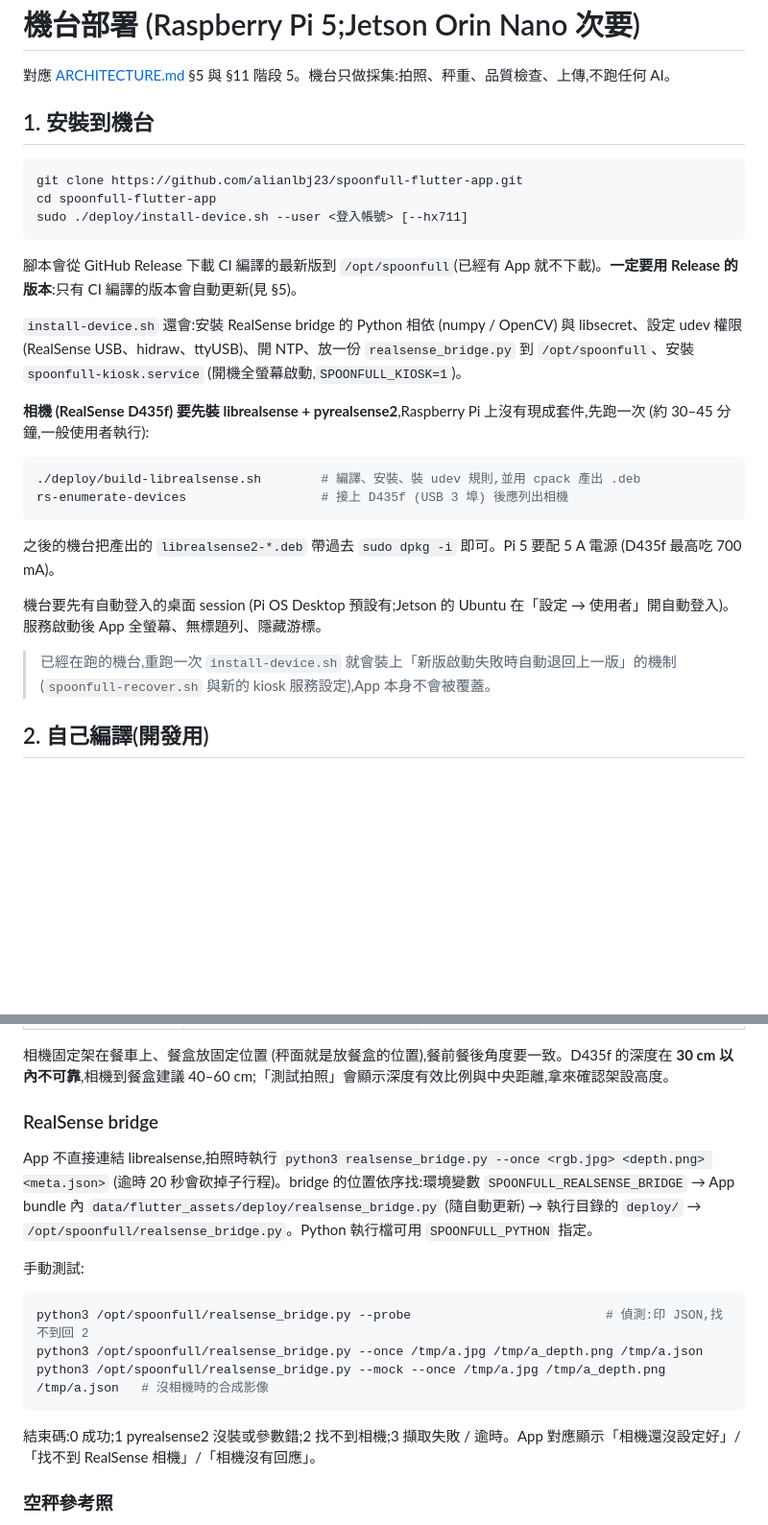
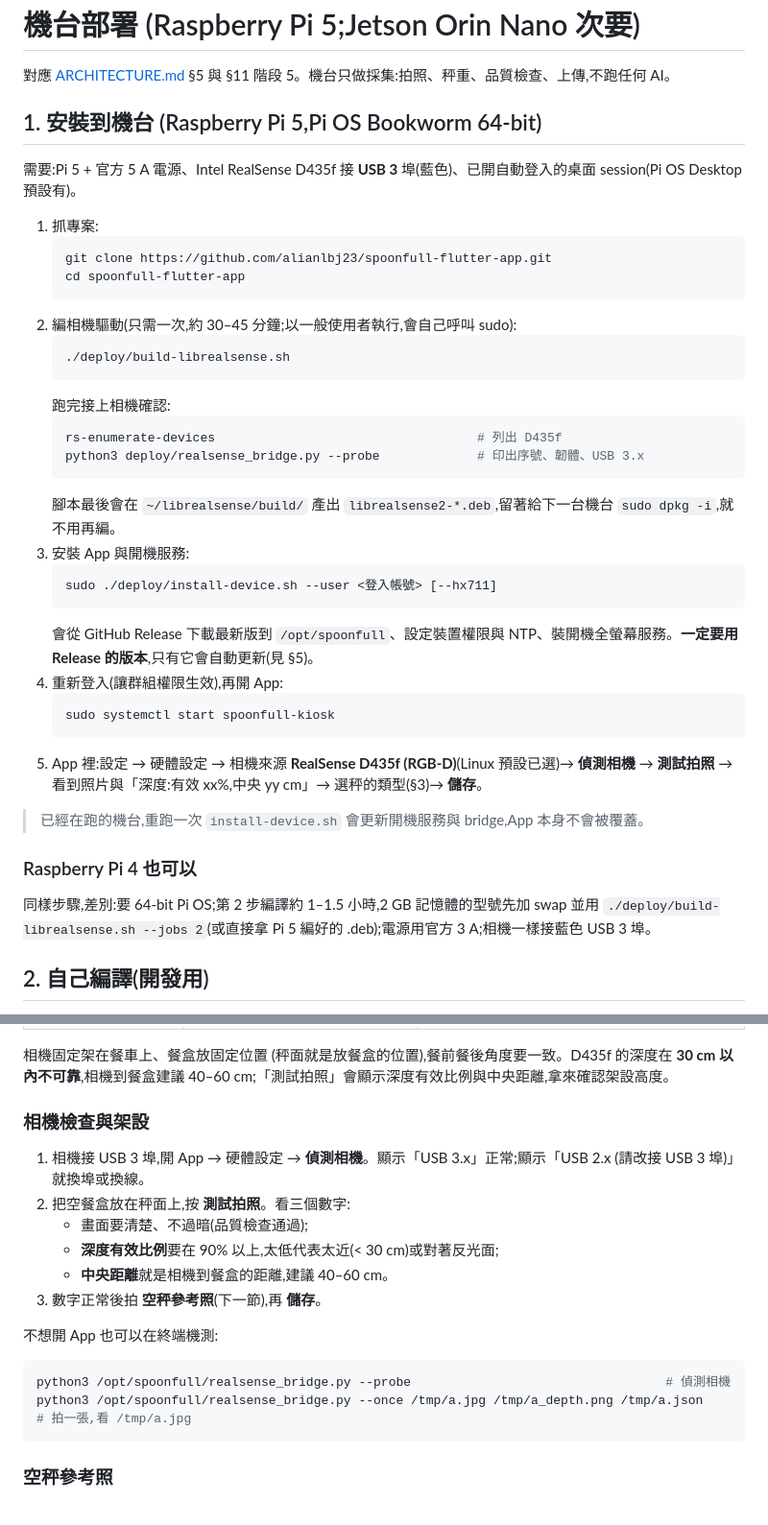
Before and after one commit to alianlbj23/spoonfull-flutter-app, a Markdown page: deploy/README.md, 2 parts joined by grey strips. Shown at 96% size. Rendered like a GitHub page; blank space fills up the shorter version.

Commit message:
README: write the camera setup as step-by-step instructions
The RealSense sections described code and env vars instead of telling
people what to install, plug in and click. Rewritten as numbered steps for
a Linux dev PC, Raspberry Pi 5 and Pi 4, with what success looks like.

Co-Authored-By: Claude Fable 5.1 <noreply@anthropic.com>

````diff
--- a/deploy/README.md
+++ b/deploy/README.md
@@ -2,30 +2,41 @@
 
 對應 [ARCHITECTURE.md](../ARCHITECTURE.md) §5 與 §11 階段 5。機台只做採集:拍照、秤重、品質檢查、上傳,不跑任何 AI。
 
-## 1. 安裝到機台
+## 1. 安裝到機台 (Raspberry Pi 5,Pi OS Bookworm 64-bit)
 
-```bash
-git clone https://github.com/alianlbj23/spoonfull-flutter-app.git
-cd spoonfull-flutter-app
-sudo ./deploy/install-device.sh --user <登入帳號> [--hx711]
-```
+需要:Pi 5 + 官方 5 A 電源、Intel RealSense D435f 接 **USB 3** 埠(藍色)、已開自動登入的桌面 session(Pi OS Desktop 預設有)。
 
-腳本會從 GitHub Release 下載 CI 編譯的最新版到 `/opt/spoonfull`(已經有 App 就不下載)。**一定要用 Release 的版本**:只有 CI 編譯的版本會自動更新(見 §5)。
+1. 抓專案:
+   ```bash
+   git clone https://github.com/alianlbj23/spoonfull-flutter-app.git
+   cd spoonfull-flutter-app
+   ```
+2. 編相機驅動(只需一次,約 30–45 分鐘;以一般使用者執行,會自己呼叫 sudo):
+   ```bash
+   ./deploy/build-librealsense.sh
+   ```
+   跑完接上相機確認:
+   ```bash
+   rs-enumerate-devices                                   # 列出 D435f
+   python3 deploy/realsense_bridge.py --probe             # 印出序號、韌體、USB 3.x
+   ```
+   腳本最後會在 `~/librealsense/build/` 產出 `librealsense2-*.deb`,留著給下一台機台 `sudo dpkg -i`,就不用再編。
+3. 安裝 App 與開機服務:
+   ```bash
+   sudo ./deploy/install-device.sh --user <登入帳號> [--hx711]
+   ```
+   會從 GitHub Release 下載最新版到 `/opt/spoonfull`、設定裝置權限與 NTP、裝開機全螢幕服務。**一定要用 Release 的版本**,只有它會自動更新(見 §5)。
+4. 重新登入(讓群組權限生效),再開 App:
+   ```bash
+   sudo systemctl start spoonfull-kiosk
+   ```
+5. App 裡:設定 → 硬體設定 → 相機來源 **RealSense D435f (RGB-D)**(Linux 預設已選)→ **偵測相機** → **測試拍照** → 看到照片與「深度:有效 xx%,中央 yy cm」→ 選秤的類型(§3)→ **儲存**。
 
-`install-device.sh` 還會:安裝 RealSense bridge 的 Python 相依 (numpy / OpenCV) 與 libsecret、設定 udev 權限 (RealSense USB、hidraw、ttyUSB)、開 NTP、放一份 `realsense_bridge.py` 到 `/opt/spoonfull`、安裝 `spoonfull-kiosk.service` (開機全螢幕啟動,`SPOONFULL_KIOSK=1`)。
+> 已經在跑的機台,重跑一次 `install-device.sh` 會更新開機服務與 bridge,App 本身不會被覆蓋。
 
-**相機 (RealSense D435f) 要先裝 librealsense + pyrealsense2**,Raspberry Pi 上沒有現成套件,先跑一次 (約 30–45 分鐘,一般使用者執行):
+### Raspberry Pi 4 也可以
 
-```bash
-./deploy/build-librealsense.sh        # 編譯、安裝、裝 udev 規則,並用 cpack 產出 .deb
-rs-enumerate-devices                  # 接上 D435f (USB 3 埠) 後應列出相機
-```
-
-之後的機台把產出的 `librealsense2-*.deb` 帶過去 `sudo dpkg -i` 即可。Pi 5 要配 5 A 電源 (D435f 最高吃 700 mA)。
-
-機台要先有自動登入的桌面 session (Pi OS Desktop 預設有;Jetson 的 Ubuntu 在「設定 → 使用者」開自動登入)。服務啟動後 App 全螢幕、無標題列、隱藏游標。
-
-> 已經在跑的機台,重跑一次 `install-device.sh` 就會裝上「新版啟動失敗時自動退回上一版」的機制(`spoonfull-recover.sh` 與新的 kiosk 服務設定),App 本身不會被覆蓋。
+同樣步驟,差別:要 64-bit Pi OS;第 2 步編譯約 1–1.5 小時,2 GB 記憶體的型號先加 swap 並用 `./deploy/build-librealsense.sh --jobs 2`(或直接拿 Pi 5 編好的 .deb);電源用官方 3 A;相機一樣接藍色 USB 3 埠。
 
 ## 2. 自己編譯(開發用)
 
@@ -56,19 +67,21 @@ sudo ./deploy/install-device.sh --user <登入帳號> --skip-download
 
 相機固定架在餐車上、餐盒放固定位置 (秤面就是放餐盒的位置),餐前餐後角度要一致。D435f 的深度在 **30 cm 以內不可靠**,相機到餐盒建議 40–60 cm;「測試拍照」會顯示深度有效比例與中央距離,拿來確認架設高度。
 
-### RealSense bridge
+### 相機檢查與架設
 
-App 不直接連結 librealsense,拍照時執行 `python3 realsense_bridge.py --once <rgb.jpg> <depth.png> <meta.json>` (逾時 20 秒會砍掉子行程)。bridge 的位置依序找:環境變數 `SPOONFULL_REALSENSE_BRIDGE` → App bundle 內 `data/flutter_assets/deploy/realsense_bridge.py` (隨自動更新) → 執行目錄的 `deploy/` → `/opt/spoonfull/realsense_bridge.py`。Python 執行檔可用 `SPOONFULL_PYTHON` 指定。
+1. 相機接 USB 3 埠,開 App → 硬體設定 → **偵測相機**。顯示「USB 3.x」正常;顯示「USB 2.x (請改接 USB 3 埠)」就換埠或換線。
+2. 把空餐盒放在秤面上,按 **測試拍照**。看三個數字:
+   - 畫面要清楚、不過暗(品質檢查通過);
+   - **深度有效比例**要在 90% 以上,太低代表太近(< 30 cm)或對著反光面;
+   - **中央距離**就是相機到餐盒的距離,建議 40–60 cm。
+3. 數字正常後拍 **空秤參考照**(下一節),再 **儲存**。
 
-手動測試:
+不想開 App 也可以在終端機測:
 
 ```bash
-python3 /opt/spoonfull/realsense_bridge.py --probe                          # 偵測:印 JSON,找不到回 2
-python3 /opt/spoonfull/realsense_bridge.py --once /tmp/a.jpg /tmp/a_depth.png /tmp/a.json
-python3 /opt/spoonfull/realsense_bridge.py --mock --once /tmp/a.jpg /tmp/a_depth.png /tmp/a.json   # 沒相機時的合成影像
+python3 /opt/spoonfull/realsense_bridge.py --probe                                  # 偵測相機
+python3 /opt/spoonfull/realsense_bridge.py --once /tmp/a.jpg /tmp/a_depth.png /tmp/a.json   # 拍一張,看 /tmp/a.jpg
 ```
-
-結束碼:0 成功;1 pyrealsense2 沒裝或參數錯;2 找不到相機;3 擷取失敗 / 逾時。App 對應顯示「相機還沒設定好」/「找不到 RealSense 相機」/「相機沒有回應」。
 
 ### 空秤參考照
 
````
Also changed, not shown: README.md (+31 -8 lines).
